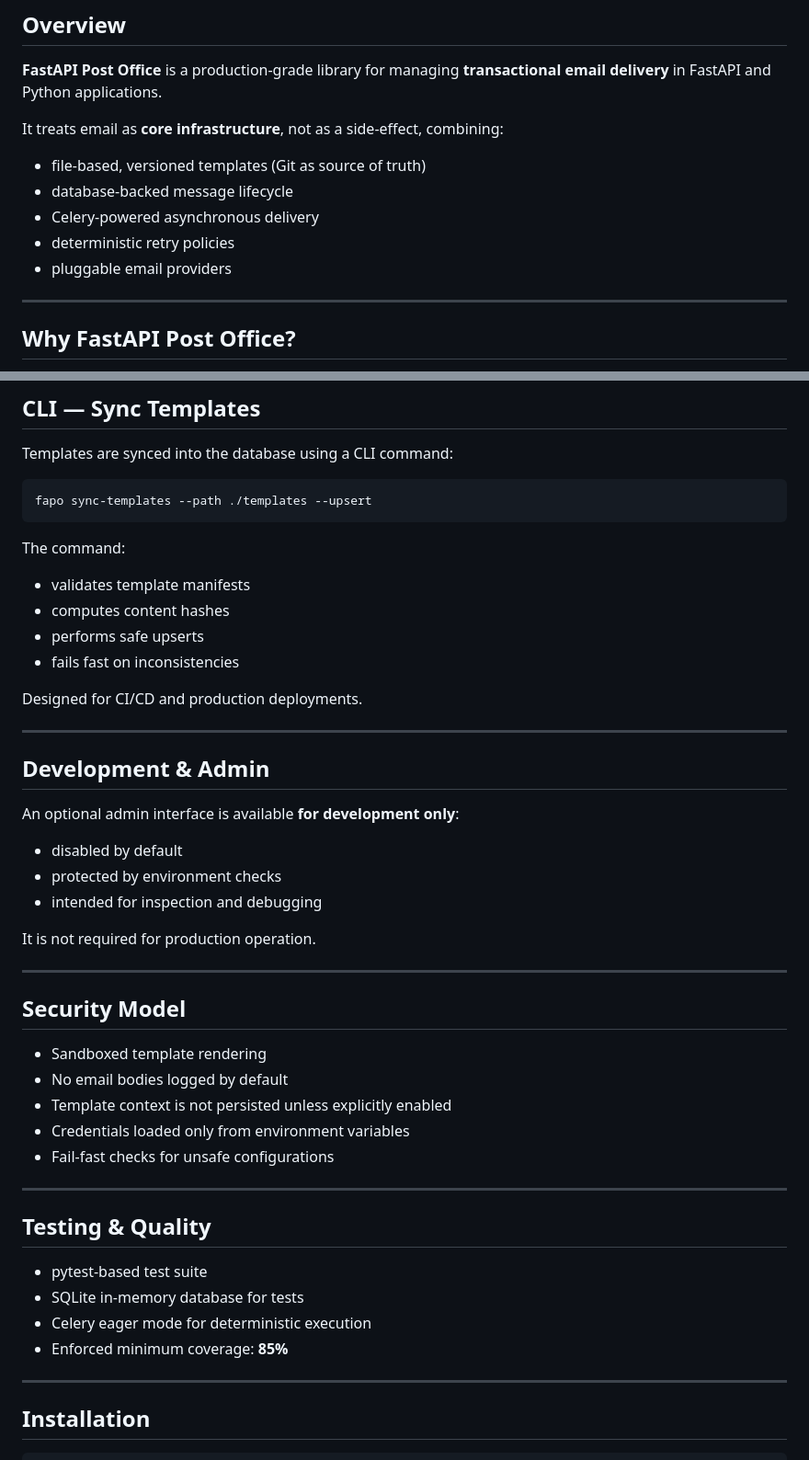
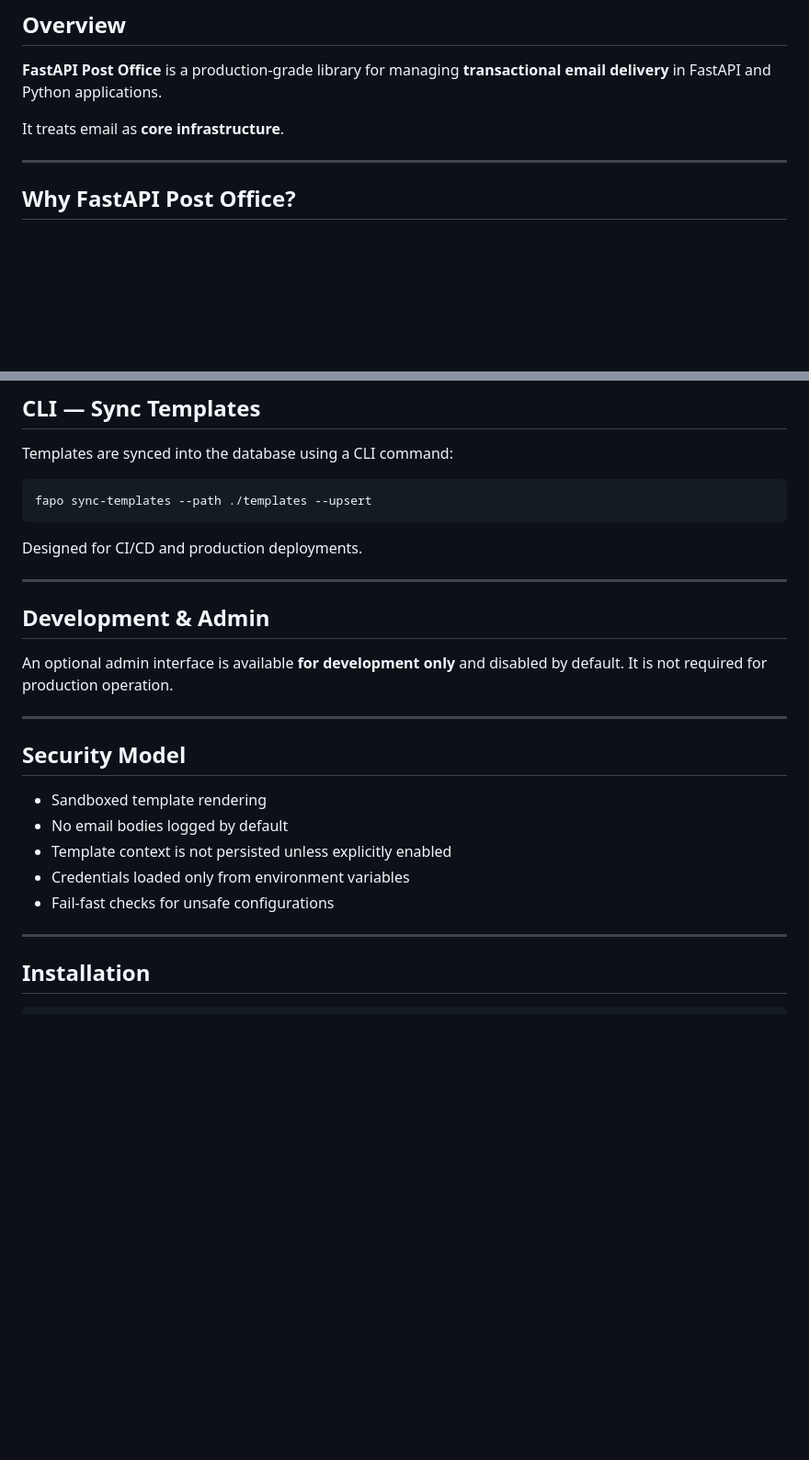
Before and after one commit to wjbolivar/fastapi-post-office, a Markdown page: README.md, 2 parts joined by grey strips. Shown at 92% size. Rendered like a GitHub page; blank space fills up the shorter version.

````diff
--- a/README.md
+++ b/README.md
@@ -12,14 +12,7 @@
 **FastAPI Post Office** is a production-grade library for managing **transactional email delivery**
 in FastAPI and Python applications.
 
-It treats email as **core infrastructure**, not as a side-effect, combining:
-
-- file-based, versioned templates (Git as source of truth)
-- database-backed message lifecycle
-- Celery-powered asynchronous delivery
-- deterministic retry policies
-- pluggable email providers
-
+It treats email as **core infrastructure**.
 
 
 ---
@@ -184,26 +142,13 @@ Templates are synced into the database using a CLI command:
 fapo sync-templates --path ./templates --upsert
 ```
 
-The command:
-
-- validates template manifests
-- computes content hashes
-- performs safe upserts
-- fails fast on inconsistencies
-
 Designed for CI/CD and production deployments.
 
 ---
 
 ## Development & Admin
 
-An optional admin interface is available **for development only**:
-
-- disabled by default
-- protected by environment checks
-- intended for inspection and debugging
-
-It is not required for production operation.
+An optional admin interface is available **for development only** and disabled by default. It is not required for production operation.
 
 ---
 
@@ -214,15 +159,6 @@ It is not required for production operation.
 - Template context is not persisted unless explicitly enabled
 - Credentials loaded only from environment variables
 - Fail-fast checks for unsafe configurations
-
----
-
-## Testing & Quality
-
-- pytest-based test suite
-- SQLite in-memory database for tests
-- Celery eager mode for deterministic execution
-- Enforced minimum coverage: **85%**
 
 ---
 
````
Also changed, not shown: other parts of README.md (+0 -35 lines).
